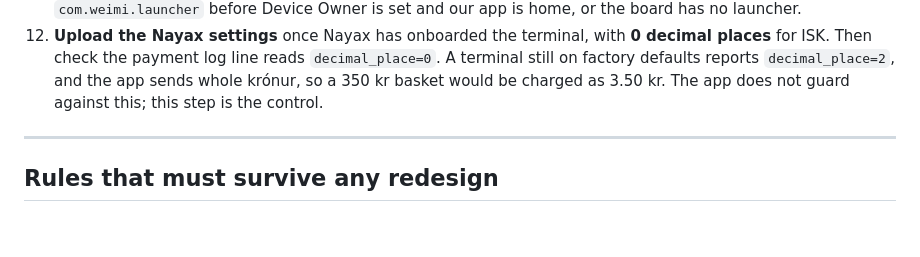
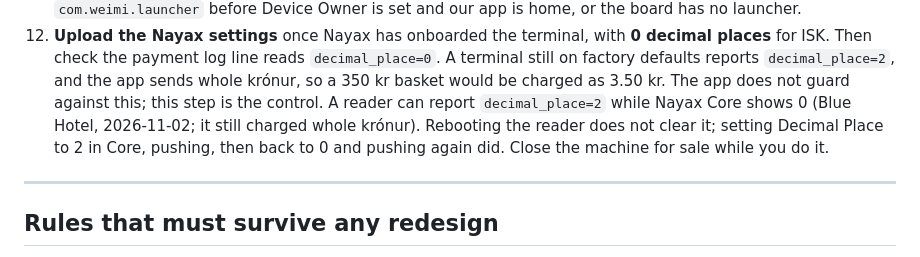
Before and after one commit to siggipalmi/snarl-sopi, a Markdown page: fridge-app/docs/HANDOVER-operator-provisioning.md, the part around the change. Drawn GitHub-style; blank space fills up the shorter version.

```diff
--- a/fridge-app/docs/HANDOVER-operator-provisioning.md
+++ b/fridge-app/docs/HANDOVER-operator-provisioning.md
@@ -75,6 +75,10 @@ Every step below is currently manual and needs adb.
     `decimal_place=2`, and the app sends whole krónur, so a 350 kr basket would
     be charged as 3.50 kr. The app does not guard against this; this step is
     the control.
+    A reader can report `decimal_place=2` while Nayax Core shows 0 (Blue Hotel,
+    2026-11-02; it still charged whole krónur). Rebooting the reader does not
+    clear it; setting Decimal Place to 2 in Core, pushing, then back to 0 and
+    pushing again did. Close the machine for sale while you do it.
 
 ---
 
```
Also changed, not shown: CLAUDE.md (+7 -0 lines).
